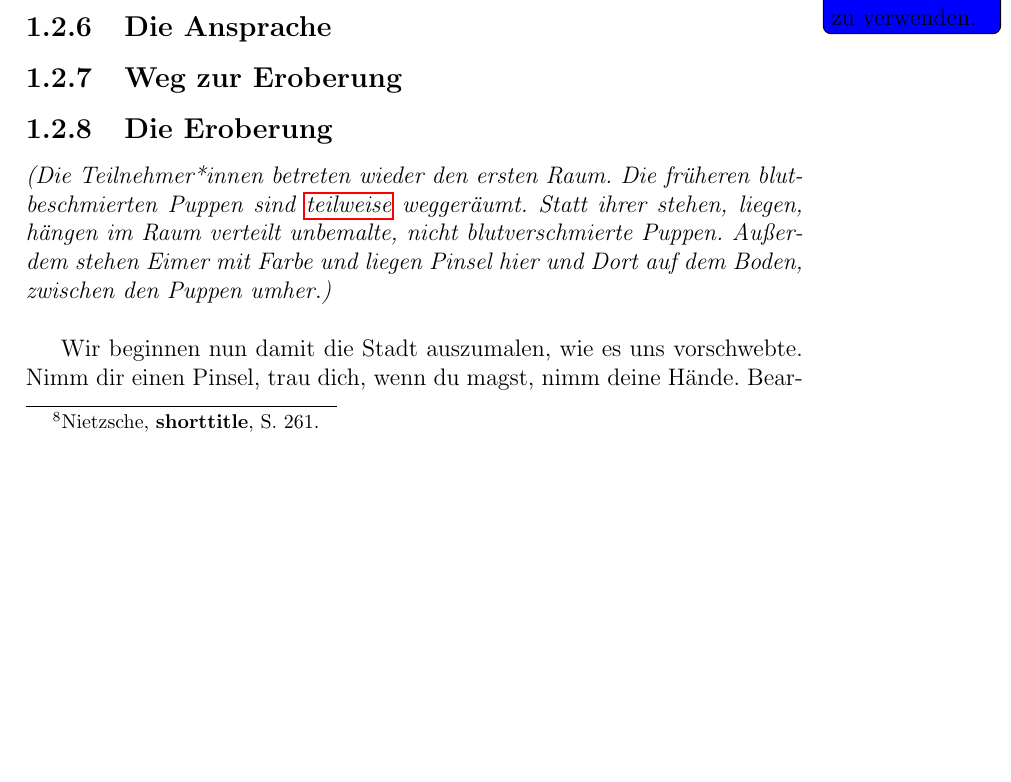
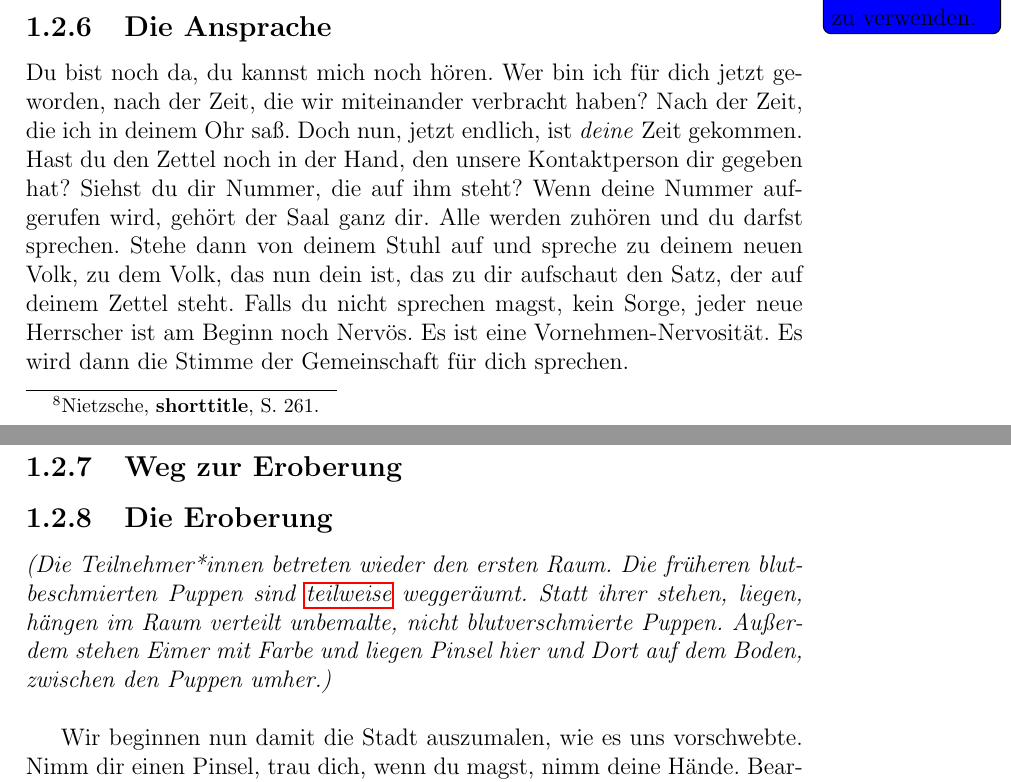
Before and after one commit to georgbuechner/audioadventure, a LaTeX document (abstrakt.tex): part of page 11 of 19 before the commit and two parts of pages 11 and 12 of 19 after it, the two joined at a grey line, cut so that both start at the same text, the shorter picture padded with empty space. Compiled offline with pdfLaTeX.

Commit message:
Started writing --Die Ansprache--

```diff
--- a/abstrakt.tex
+++ b/abstrakt.tex
@@ -318,6 +318,20 @@ Dort ist dein Platz.
 Nehme Platz auf einem der Stühle auf der Tribüne.
 
 \subsection{Die Ansprache}
+Du bist noch da, du kannst mich noch hören.
+Wer bin ich für dich jetzt geworden, nach der Zeit, die wir miteinander verbracht haben?
+Nach der Zeit, die ich in deinem Ohr saß.
+Doch nun, jetzt endlich, ist \textit{deine} Zeit gekommen.
+Hast du den Zettel noch in der Hand, den unsere Kontaktperson dir gegeben hat?
+Siehst du dir Nummer, die auf ihm steht?
+Wenn deine Nummer aufgerufen wird, gehört der Saal ganz dir.
+Alle werden zuhören und du darfst sprechen.
+Stehe dann von deinem Stuhl auf und spreche zu deinem neuen Volk, zu dem Volk, das nun dein ist,
+das zu dir aufschaut den Satz, der auf deinem Zettel steht.
+Falls du nicht sprechen magst, kein Sorge, jeder neue Herrscher ist am Beginn noch Nervös.
+Es ist eine Vornehmen-Nervosität.
+Es wird dann die Stimme der Gemeinschaft für dich sprechen.
+
 
 \subsection{Weg zur Eroberung}
 
```
Also changed, not shown: abstrakt.pdf, abstrakt.tex (6 more changed lines), 4 other files.
